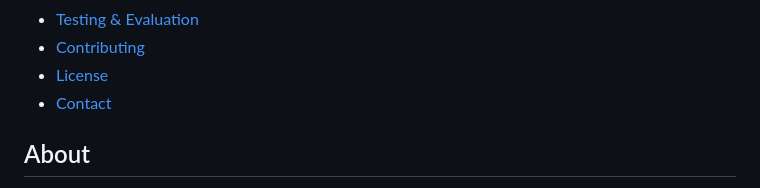
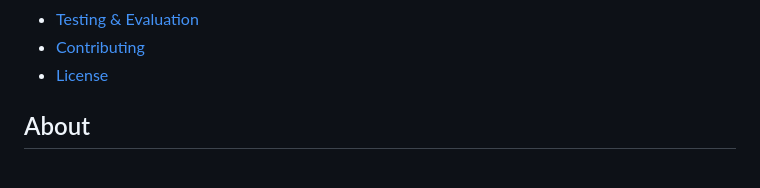
Before and after one commit to efimijacuneva/DiseasePredictionAI, a Markdown page: README.md, the part around the change. GitHub-like rendering.

```diff
--- a/README.md
+++ b/README.md
@@ -22,7 +22,6 @@
 - [Testing & Evaluation](#testing--evaluation)
 - [Contributing](#contributing)
 - [License](#license)
-- [Contact](#contact)
 
 ## About
 This repository demonstrates a reproducible pipeline for disease prediction based on a large symptom → disease dataset. The pipeline trains multiple machine learning models (sklearn-based) and exposes an easy-to-use Flask web interface for inference. The project is intended for educational and research purposes (student project).
```
